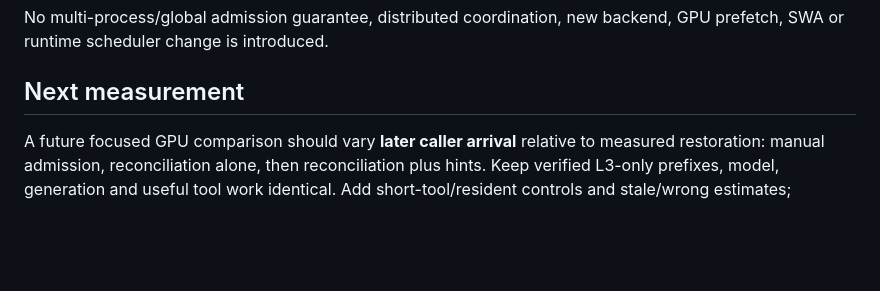
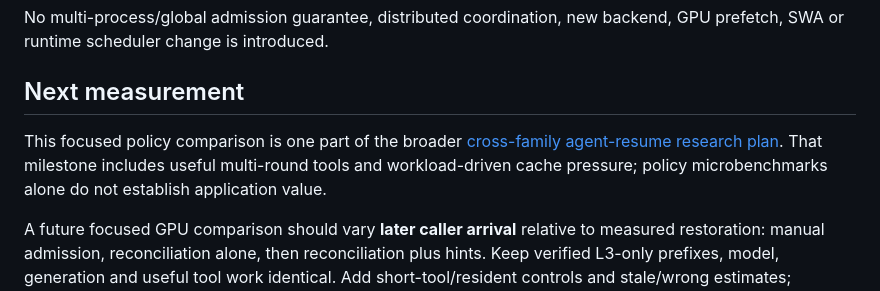
Before and after one commit to mks-hash/toolgap, a Markdown page: docs/ADMISSION_DESIGN.md, the part around the change. Drawn GitHub-style; blank space fills up the shorter version.

```diff
--- a/docs/ADMISSION_DESIGN.md
+++ b/docs/ADMISSION_DESIGN.md
@@ -149,6 +149,11 @@ backend, GPU prefetch, SWA or runtime scheduler change is introduced.
 
 ## Next measurement
 
+This focused policy comparison is one part of the broader
+[cross-family agent-resume research plan](RESEARCH_PLAN.md). That milestone
+includes useful multi-round tools and workload-driven cache pressure; policy
+microbenchmarks alone do not establish application value.
+
 A future focused GPU comparison should vary **later caller arrival** relative
 to measured restoration: manual admission, reconciliation alone, then
 reconciliation plus hints. Keep verified L3-only prefixes, model, generation and
```
Also changed, not shown: README.md (+4 -0 lines), docs/RESEARCH_PLAN.md (added, +215 -0 lines).
